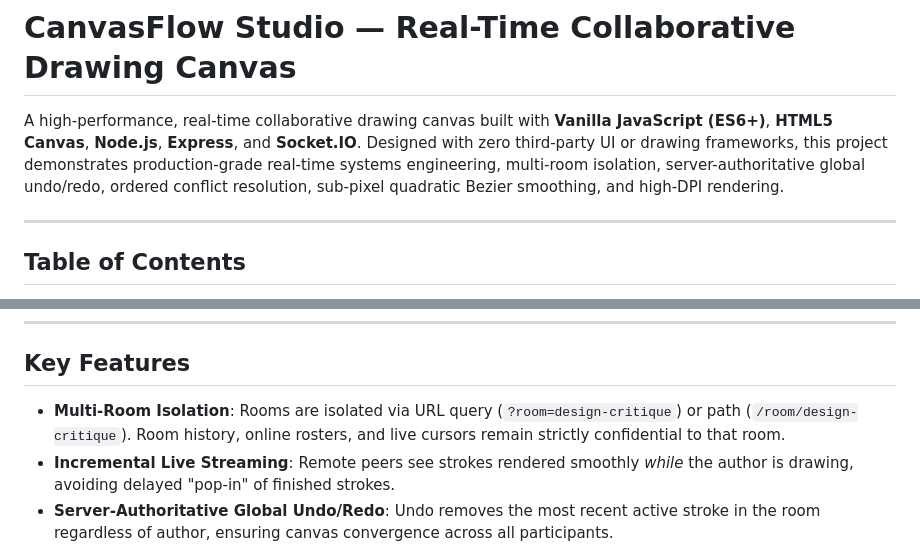
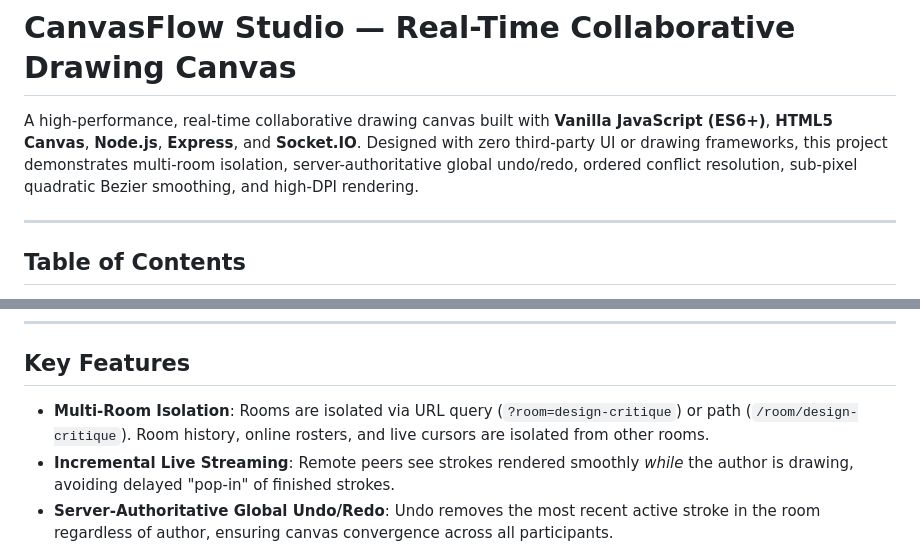
Before and after one commit to ban-niranjan/Real-Time-Collaborative-Drawing-Canvas, a Markdown page: README.md, 2 parts joined by grey strips. Rendered like a GitHub page.

```diff
--- a/README.md
+++ b/README.md
@@ -1,6 +1,6 @@
 # CanvasFlow Studio — Real-Time Collaborative Drawing Canvas
 
-A high-performance, real-time collaborative drawing canvas built with **Vanilla JavaScript (ES6+)**, **HTML5 Canvas**, **Node.js**, **Express**, and **Socket.IO**. Designed with zero third-party UI or drawing frameworks, this project demonstrates production-grade real-time systems engineering, multi-room isolation, server-authoritative global undo/redo, ordered conflict resolution, sub-pixel quadratic Bezier smoothing, and high-DPI rendering.
+A high-performance, real-time collaborative drawing canvas built with **Vanilla JavaScript (ES6+)**, **HTML5 Canvas**, **Node.js**, **Express**, and **Socket.IO**. Designed with zero third-party UI or drawing frameworks, this project demonstrates multi-room isolation, server-authoritative global undo/redo, ordered conflict resolution, sub-pixel quadratic Bezier smoothing, and high-DPI rendering.
 
 ---
 
@@ -30,7 +30,7 @@ Unlike naive drawing apps that stream heavy raster images or send uncoordinated
 
 ## Key Features
 
-- **Multi-Room Isolation**: Rooms are isolated via URL query (`?room=design-critique`) or path (`/room/design-critique`). Room history, online rosters, and live cursors remain strictly confidential to that room.
+- **Multi-Room Isolation**: Rooms are isolated via URL query (`?room=design-critique`) or path (`/room/design-critique`). Room history, online rosters, and live cursors are isolated from other rooms.
 - **Incremental Live Streaming**: Remote peers see strokes rendered smoothly *while* the author is drawing, avoiding delayed "pop-in" of finished strokes.
 - **Server-Authoritative Global Undo/Redo**: Undo removes the most recent active stroke in the room regardless of author, ensuring canvas convergence across all participants.
 - **Conflict Resolution**: Monotonically increasing room sequence numbers determine authoritative z-index rendering without complex CRDT/OT overhead.
```
Also changed, not shown: other parts of README.md (+4 -50 lines).
